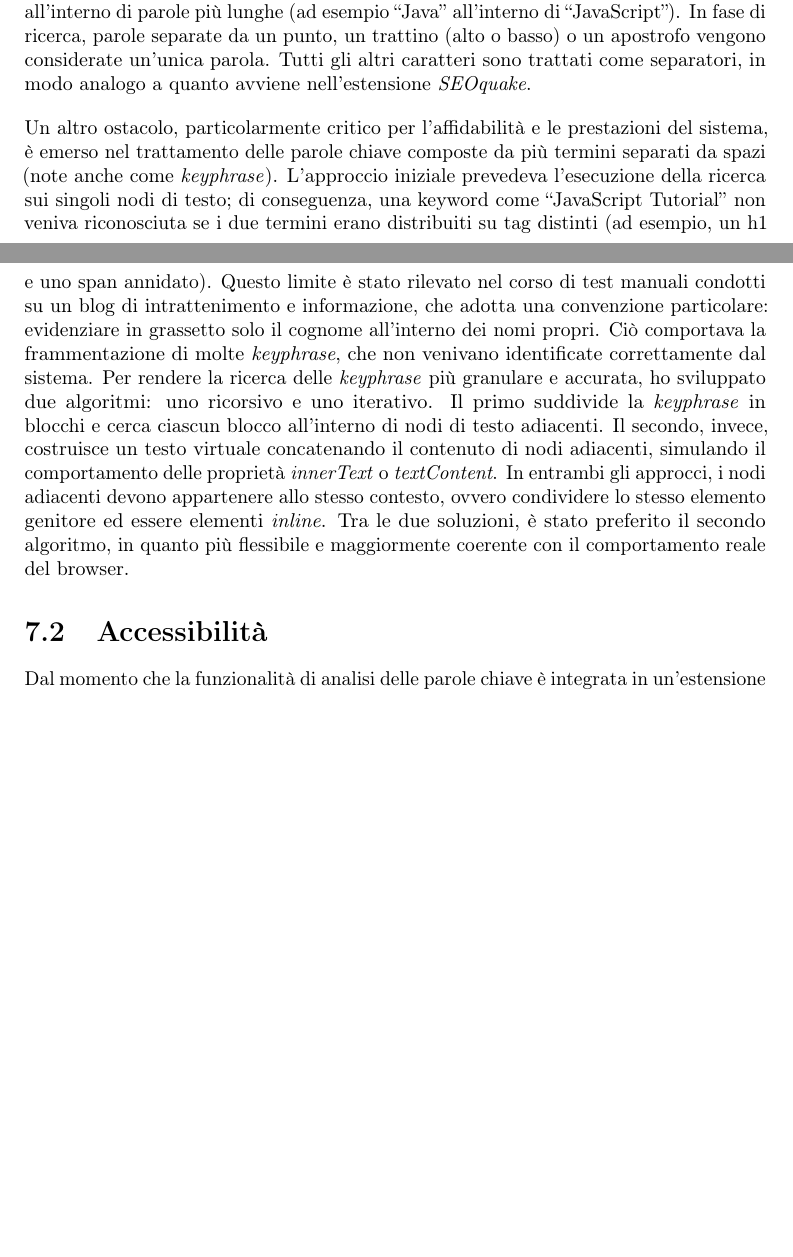
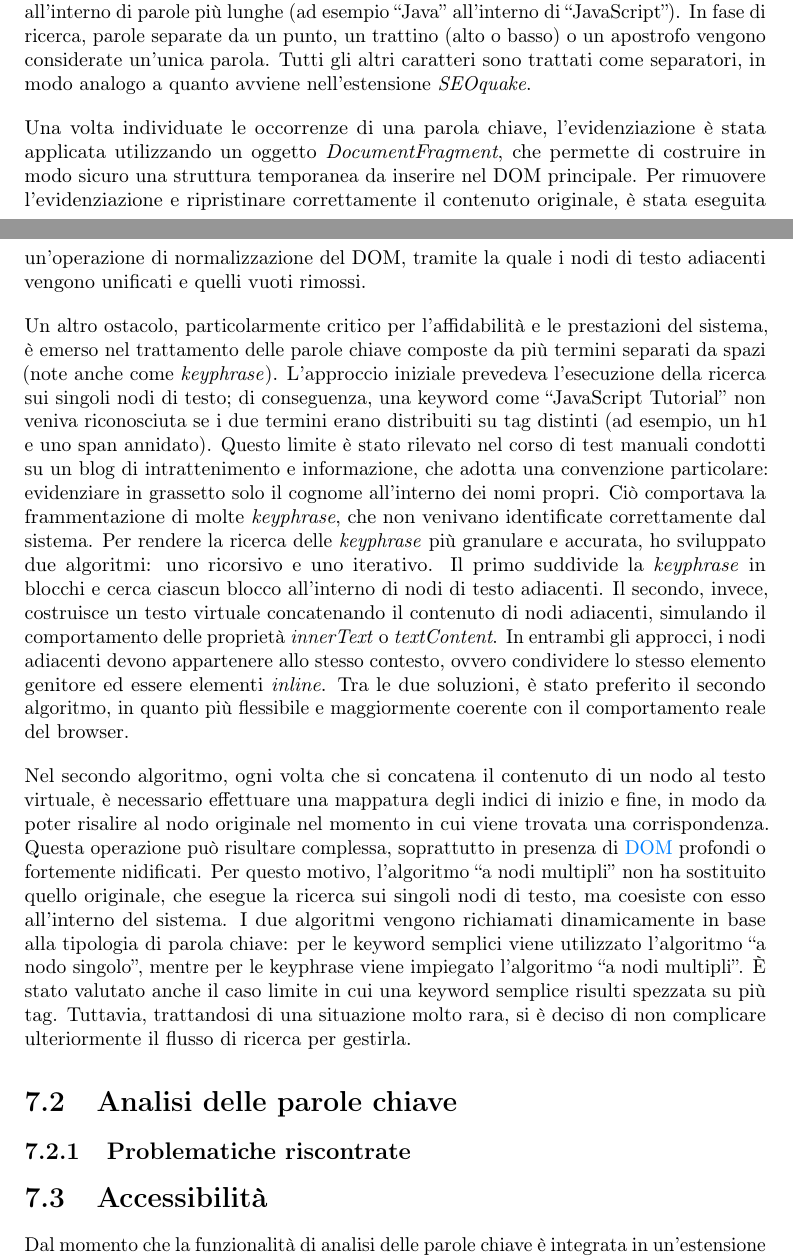
Before and after one commit to Rikicavaz77/Stage-Docs, a LaTeX thesis (thesis.tex, which reads chapters/funzionalita.tex): two parts of pages 55 and 56 of 68 before the commit and two parts of pages 55 and 56 of 69 after it, joined at a grey line, cut so that both start at the same text, the shorter picture padded with empty space. Compiled offline with pdfLaTeX.

Commit message:
highlight

```diff
--- a/chapters/funzionalita.tex
+++ b/chapters/funzionalita.tex
@@ -10,7 +10,17 @@
 \par La prima difficoltà è stata individuare un metodo efficiente per navigare il \gls{dom}, escludendo al contempo gli elementi non rilevanti dal punto di vista \gls{seo}. Tra le opzioni considerate, l’oggetto \textit{TreeWalker} si è dimostrato il più adatto, in quanto permette di gestire in modo centralizzato la logica di filtraggio dei nodi, determinando in modo preciso quali accettare o scartare. La sfida successiva ha riguardato la definizione del criterio di ricerca delle parole chiave. A differenza di strumenti come \textit{MozBar}, ho scelto di non evidenziare le occorrenze che compaiono come sottostringhe all’interno di parole più lunghe (ad esempio “Java” all’interno di “JavaScript”). In fase di ricerca, parole separate da un punto, un trattino (alto o basso) o un apostrofo vengono considerate un’unica parola. Tutti gli altri caratteri sono trattati come separatori, in modo analogo a quanto avviene nell’estensione \textit{SEOquake}.
 
 \vspace{10pt}
+\par\noindent Una volta individuate le occorrenze di una parola chiave, l’evidenziazione è stata applicata utilizzando un oggetto \textit{DocumentFragment}, che permette di costruire in modo sicuro una struttura temporanea da inserire nel DOM principale. Per rimuovere l’evidenziazione e ripristinare correttamente il contenuto originale, è stata eseguita un’operazione di normalizzazione del DOM, tramite la quale i nodi di testo adiacenti vengono unificati e quelli vuoti rimossi.
+
+\vspace{10pt}
 \par\noindent Un altro ostacolo, particolarmente critico per l’affidabilità e le prestazioni del sistema, è emerso nel trattamento delle parole chiave composte da più termini separati da spazi (note anche come \textit{keyphrase}). L’approccio iniziale prevedeva l’esecuzione della ricerca sui singoli nodi di testo; di conseguenza, una keyword come “JavaScript Tutorial” non veniva riconosciuta se i due termini erano distribuiti su tag distinti (ad esempio, un h1 e uno span annidato). Questo limite è stato rilevato nel corso di test manuali condotti su un blog di intrattenimento e informazione, che adotta una convenzione particolare: evidenziare in grassetto solo il cognome all’interno dei nomi propri. Ciò comportava la frammentazione di molte \textit{keyphrase}, che non venivano identificate correttamente dal sistema. Per rendere la ricerca delle \textit{keyphrase} più granulare e accurata, ho sviluppato due algoritmi: uno ricorsivo e uno iterativo. Il primo suddivide la \textit{keyphrase} in blocchi e cerca ciascun blocco all’interno di nodi di testo adiacenti. Il secondo, invece, costruisce un testo virtuale concatenando il contenuto di nodi adiacenti, simulando il comportamento delle proprietà \textit{innerText} o \textit{textContent}. In entrambi gli approcci, i nodi adiacenti devono appartenere allo stesso contesto, ovvero condividere lo stesso elemento genitore ed essere elementi \textit{inline}. Tra le due soluzioni, è stato preferito il secondo algoritmo, in quanto più flessibile e maggiormente coerente con il comportamento reale del browser.
+
+\vspace{10pt}
+\par\noindent Nel secondo algoritmo, ogni volta che si concatena il contenuto di un nodo al testo virtuale, è necessario effettuare una mappatura degli indici di inizio e fine, in modo da poter risalire al nodo originale nel momento in cui viene trovata una corrispondenza. Questa operazione può risultare complessa, soprattutto in presenza di \gls{dom} profondi o fortemente nidificati. Per questo motivo, l’algoritmo “a nodi multipli” non ha sostituito quello originale, che esegue la ricerca sui singoli nodi di testo, ma coesiste con esso all’interno del sistema. I due algoritmi vengono richiamati dinamicamente in base alla tipologia di parola chiave: per le keyword semplici viene utilizzato l’algoritmo “a nodo singolo”, mentre per le keyphrase viene impiegato l’algoritmo “a nodi multipli”. È stato valutato anche il caso limite in cui una keyword semplice risulti spezzata su più tag. Tuttavia, trattandosi di una situazione molto rara, si è deciso di non complicare ulteriormente il flusso di ricerca per gestirla.
+
+\section{Analisi delle parole chiave}
+
+\subsection{Problematiche riscontrate}
 
 \section{Accessibilità}
 
```
